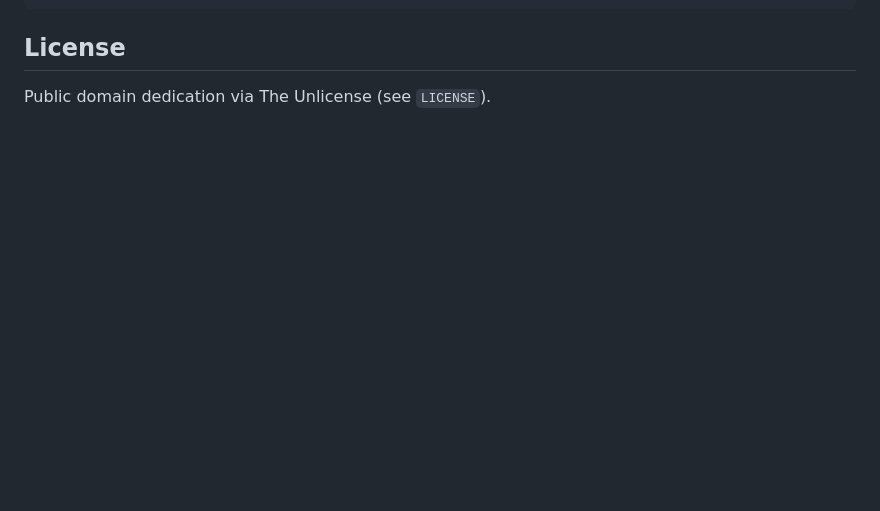
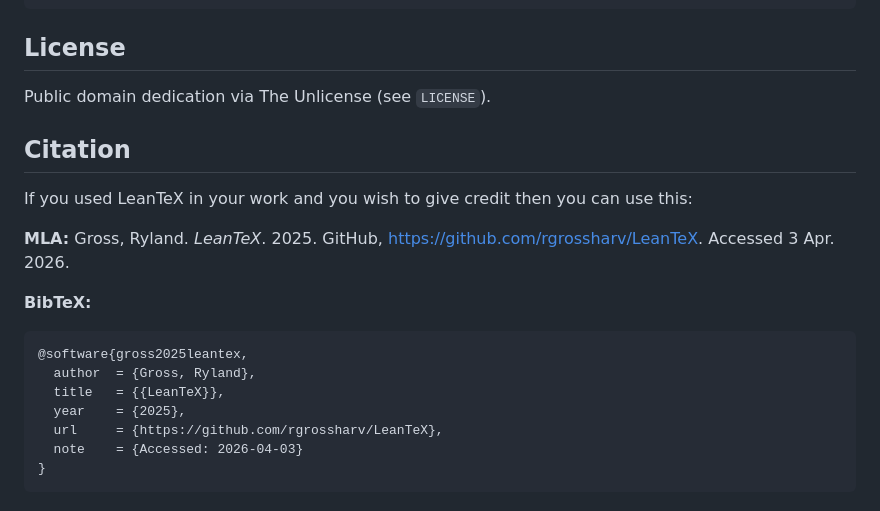
Before and after one commit to rgrossharv/LeanTeX, a Markdown page: README.md, the part around the change. Rendered like a GitHub page; blank space fills up the shorter version.

Commit message:
Add citation section to README
Added citation guidelines for LeanTeX usage.

````diff
--- a/README.md
+++ b/README.md
@@ -173,3 +173,20 @@ git push -u origin main
 ## License
 
 Public domain dedication via The Unlicense (see `LICENSE`).
+
+## Citation
+
+If you used LeanTeX in your work and you wish to give credit then you can use this:
+
+**MLA:** Gross, Ryland. *LeanTeX*. 2025. GitHub, https://github.com/rgrossharv/LeanTeX. Accessed 3 Apr. 2026.
+
+**BibTeX:**
+```bibtex
+@software{gross2025leantex,
+  author  = {Gross, Ryland},
+  title   = {{LeanTeX}},
+  year    = {2025},
+  url     = {https://github.com/rgrossharv/LeanTeX},
+  note    = {Accessed: 2026-04-03}
+}
+```
````
